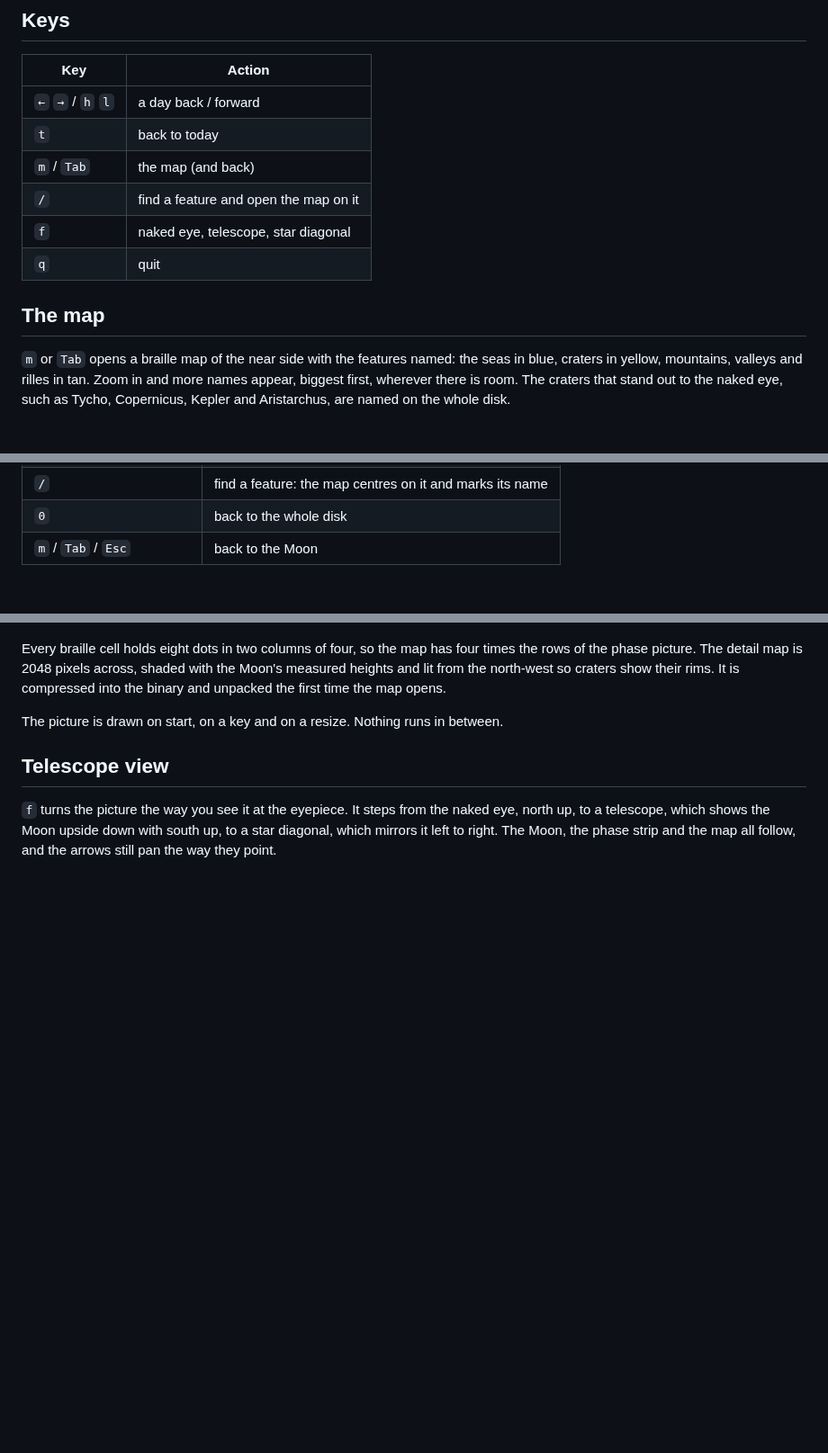
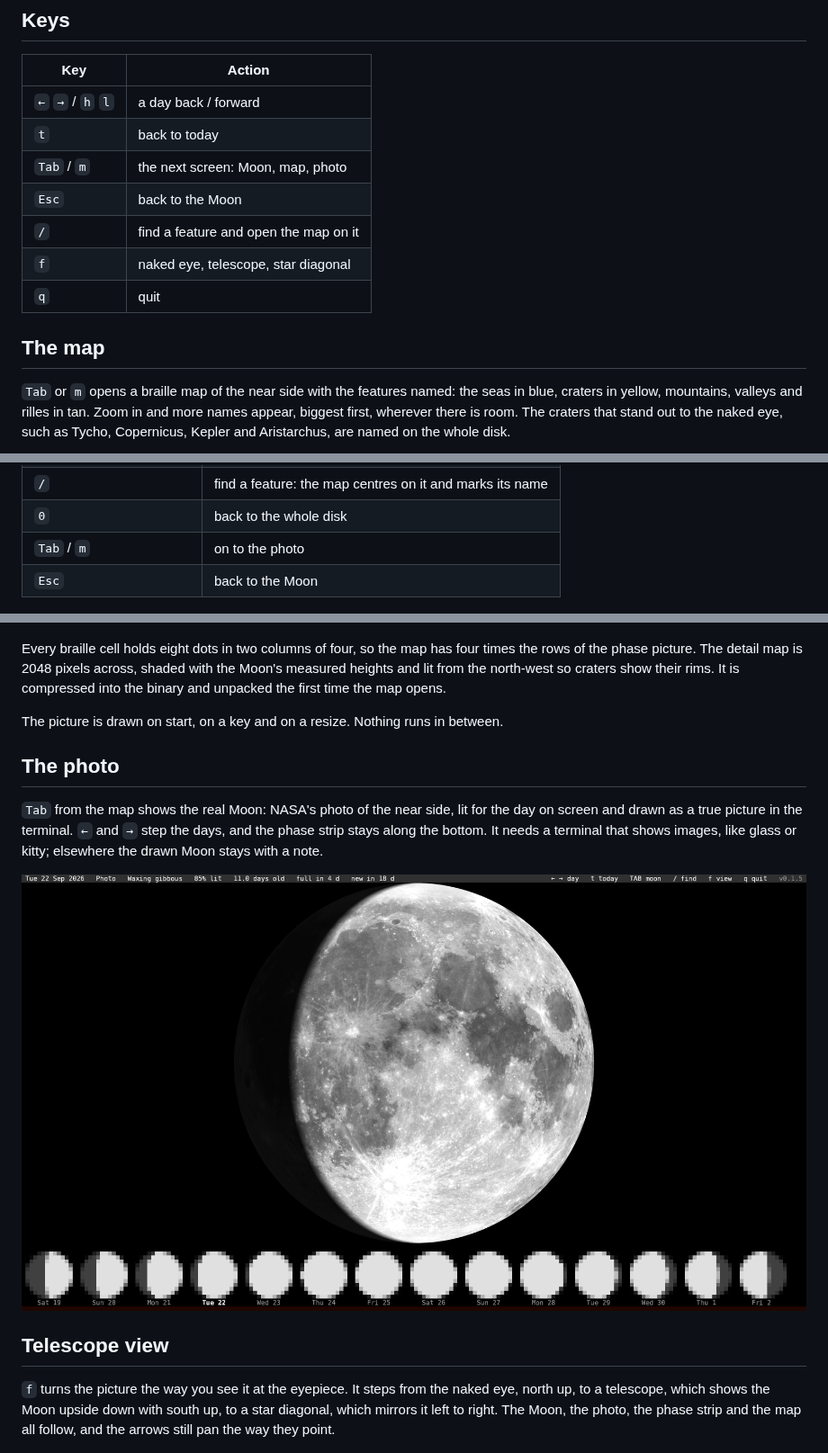
Before and after one commit to isene/moon, a Markdown page: README.md, 3 parts joined by grey strips. Shown at 90% size. GitHub-like rendering; pictures changed too: img/screenshot-photo.png (added); blank space fills up the shorter version.

```diff
--- a/README.md
+++ b/README.md
@@ -20,14 +20,15 @@ Part of the [Fe₂O₃ suite](https://isene.github.io/fe2o3/). Built on
 |---|---|
 | `←` `→` / `h` `l` | a day back / forward |
 | `t` | back to today |
-| `m` / `Tab` | the map (and back) |
+| `Tab` / `m` | the next screen: Moon, map, photo |
+| `Esc` | back to the Moon |
 | `/` | find a feature and open the map on it |
 | `f` | naked eye, telescope, star diagonal |
 | `q` | quit |
 
 ## The map
 
-`m` or `Tab` opens a braille map of the near side with the features
+`Tab` or `m` opens a braille map of the near side with the features
 named: the seas in blue, craters in yellow, mountains, valleys and
 rilles in tan. Zoom in and more names appear, biggest first, wherever
 there is room. The craters that stand out to the naked eye, such as
@@ -41,7 +42,8 @@ Tycho, Copernicus, Kepler and Aristarchus, are named on the whole disk.
 | `←` `↑` `↓` `→` / `h` `j` `k` `l` | pan |
 | `/` | find a feature: the map centres on it and marks its name |
 | `0` | back to the whole disk |
-| `m` / `Tab` / `Esc` | back to the Moon |
+| `Tab` / `m` | on to the photo |
+| `Esc` | back to the Moon |
 
 ![A search for Tycho, zoomed in and marked](img/screenshot-tycho.png)
 
@@ -54,12 +56,22 @@ and unpacked the first time the map opens.
 The picture is drawn on start, on a key and on a resize. Nothing runs
 in between.
 
+## The photo
+
+`Tab` from the map shows the real Moon: NASA's photo of the near side,
+lit for the day on screen and drawn as a true picture in the terminal.
+`←` and `→` step the days, and the phase strip stays along the bottom.
+It needs a terminal that shows images, like glass or kitty; elsewhere
+the drawn Moon stays with a note.
+
+![The photo, a week on: a waxing gibbous Moon](img/screenshot-photo.png)
+
 ## Telescope view
 
 `f` turns the picture the way you see it at the eyepiece. It steps from
 the naked eye, north up, to a telescope, which shows the Moon upside
 down with south up, to a star diagonal, which mirrors it left to right.
-The Moon, the phase strip and the map all follow, and the arrows still
+The Moon, the photo, the phase strip and the map all follow, and the arrows still
 pan the way they point.
 
 ![The telescope view, south up](img/screenshot-telescope.png)
```
Also changed, not shown: other parts of README.md (+3 -0 lines), 5 other files.
